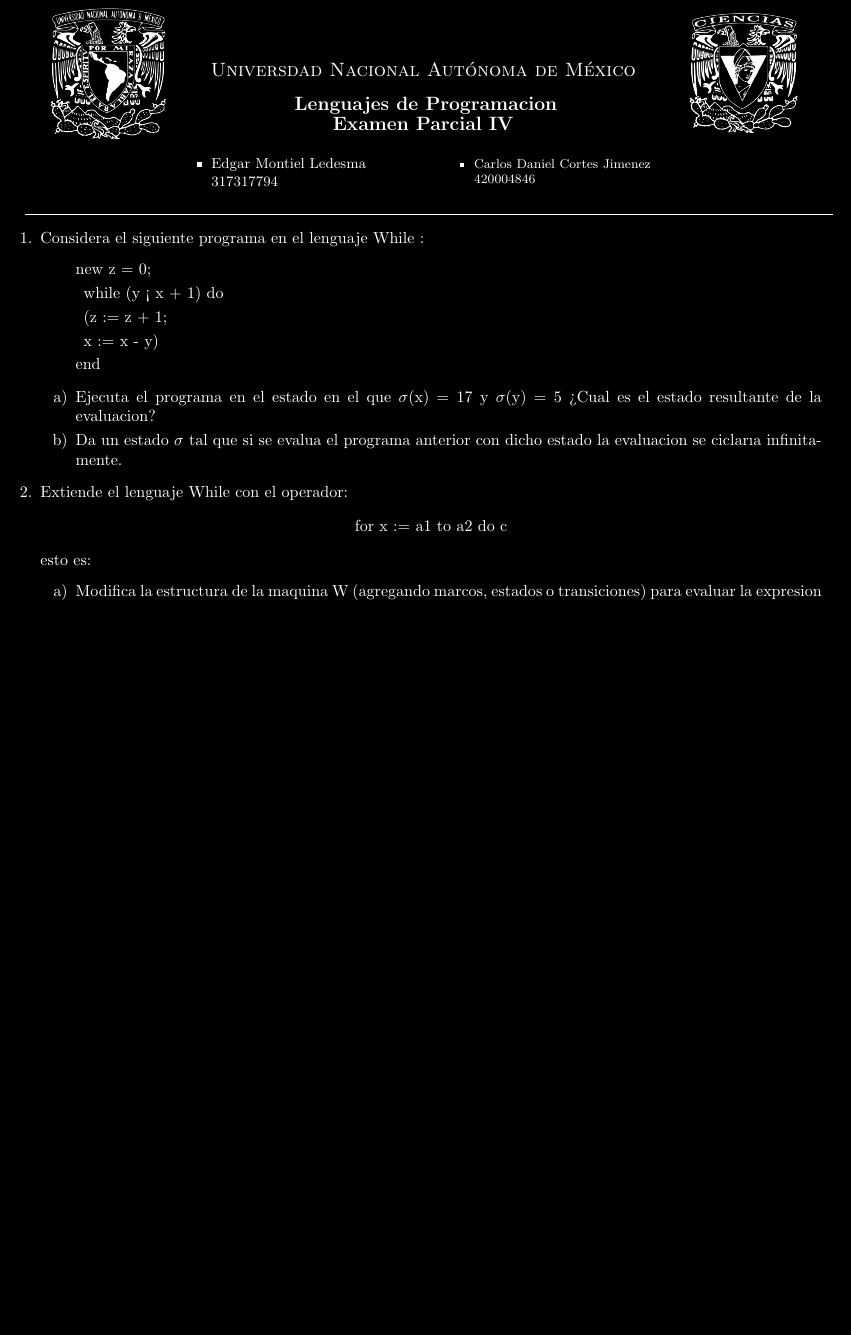
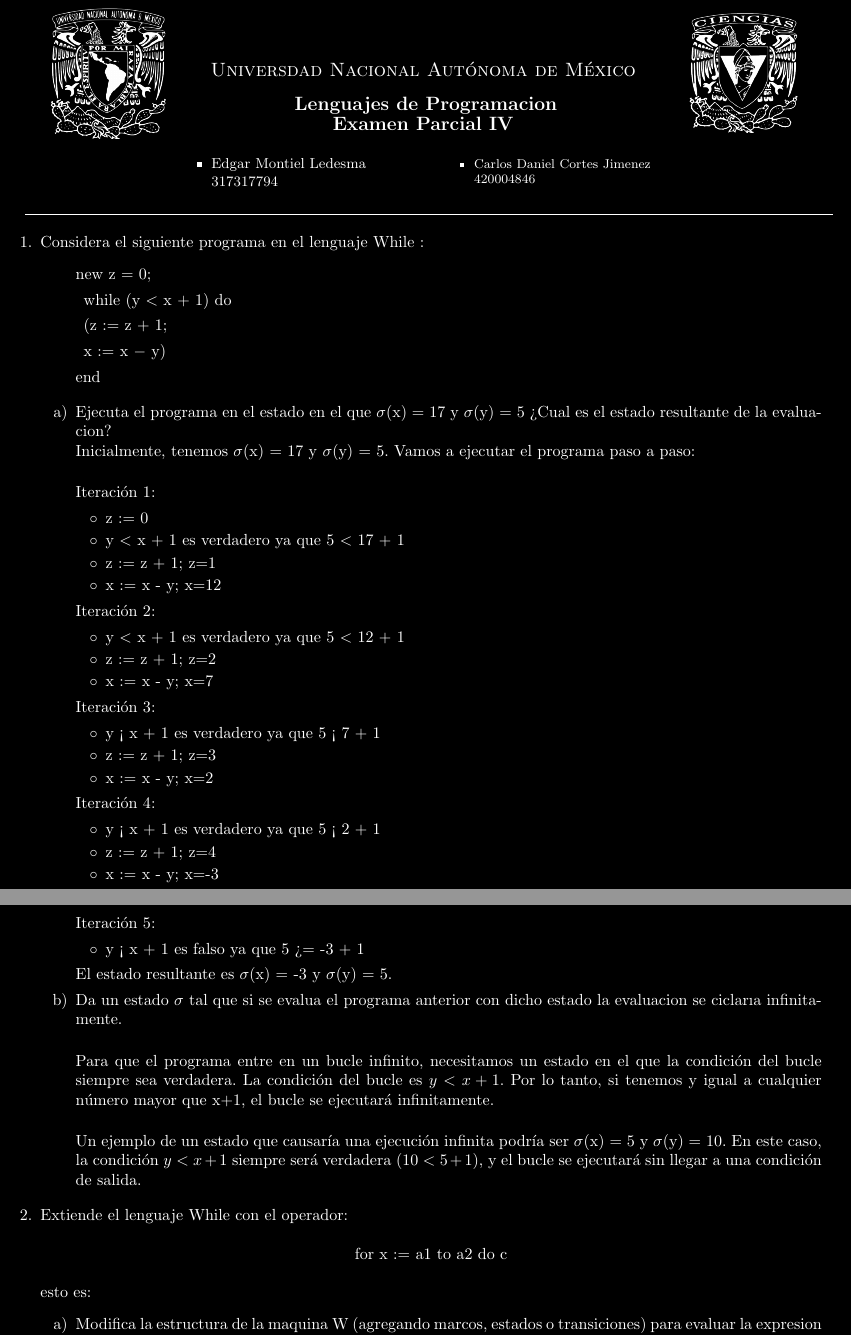
Before and after one commit to Edgar888/TareaExamen, a LaTeX problem sheet (TareaExamen04/ExamenParcial04.tex): part of the page before the commit and two parts of pages 1 and 2 of 2 after it, the two joined at a grey line, cut so that both start at the same text, the shorter picture padded with empty space. Compiled offline with pdfLaTeX.

Commit message:
Ejercicio 1 terminado

```diff
--- a/TareaExamen04/ExamenParcial04.tex
+++ b/TareaExamen04/ExamenParcial04.tex
@@ -74,15 +74,57 @@
         \item[1.] Considera el siguiente programa en el lenguaje While :
         \begin{itemize}
             \item[ ] new z = 0;
-            \item[ ] \, while (y < x + 1) do
-            \item[ ] \, (z := z + 1;
-            \item[ ] \, x := x - y)
+            \item[ ] \, while (y $<$ x $+$ 1) do
+            \item[ ] \, (z $:=$ z $+$ 1;
+            \item[ ] \, x $:=$ x $-$ y)
             \item[ ] end
         \end{itemize}
 
         \begin{itemize}
-            \item[a)] Ejecuta el programa en el estado en el que $\sigma$(x) = 17 y $\sigma$(y) = 5 ¿Cual es el estado resultante de la evaluacion?
-            \item[b)] Da un estado $\sigma$ tal que si se evalua el programa anterior con dicho estado la evaluacion se ciclarıa infinitamente.
+            \item[a)] Ejecuta el programa en el estado en el que $\sigma$(x) = 17 y $\sigma$(y) = 5 ¿Cual es el estado resultante de la evaluacion?\\
+            Inicialmente, tenemos $\sigma$(x) = 17 y $\sigma$(y) = 5. Vamos a ejecutar el programa paso a paso:\\
+
+            Iteración 1:
+            \begin{itemize}
+                \item z := 0
+                \item y $<$ x + 1 es verdadero ya que 5 $<$ 17 + 1
+                \item z := z + 1; z=1
+                \item x := x - y; x=12
+            \end{itemize}
+
+            Iteración 2:
+            \begin{itemize}
+                \item y $<$ x + 1 es verdadero ya que 5 $<$ 12 + 1
+                \item z := z + 1; z=2
+                \item x := x - y; x=7
+            \end{itemize}
+
+            Iteración 3:
+            \begin{itemize}
+                \item y < x + 1 es verdadero ya que 5 < 7 + 1
+                \item z := z + 1; z=3
+                \item x := x - y; x=2
+            \end{itemize}
+
+            Iteración 4:
+            \begin{itemize}
+                \item y < x + 1 es verdadero ya que 5 < 2 + 1
+                \item z := z + 1; z=4
+                \item x := x - y; x=-3
+            \end{itemize}
+
+            Iteración 5:
+            \begin{itemize}
+                \item y < x + 1 es falso ya que 5 >= -3 + 1
+            \end{itemize}
+
+            El estado resultante es $\sigma$(x) = -3 y $\sigma$(y) = 5.
+
+            \item[b)] Da un estado $\sigma$ tal que si se evalua el programa anterior con dicho estado la evaluacion se ciclarıa infinitamente.\\
+
+            Para que el programa entre en un bucle infinito, necesitamos un estado en el que la condición del bucle siempre sea verdadera. La condición del bucle es $y<x+1$. Por lo tanto, si tenemos y igual a cualquier número mayor que x+1, el bucle se ejecutará infinitamente.\\
+
+            Un ejemplo de un estado que causaría una ejecución infinita podría ser $\sigma$(x) = 5 y $\sigma$(y) = 10. En este caso, la condición $y<x+1$ siempre será verdadera $(10<5+1)$, y el bucle se ejecutará sin llegar a una condición de salida.
         \end{itemize}
 
         \item[2.] Extiende el lenguaje While con el operador:
```
Also changed, not shown: TareaExamen04/ExamenParcial04.pdf, 2 other files.
